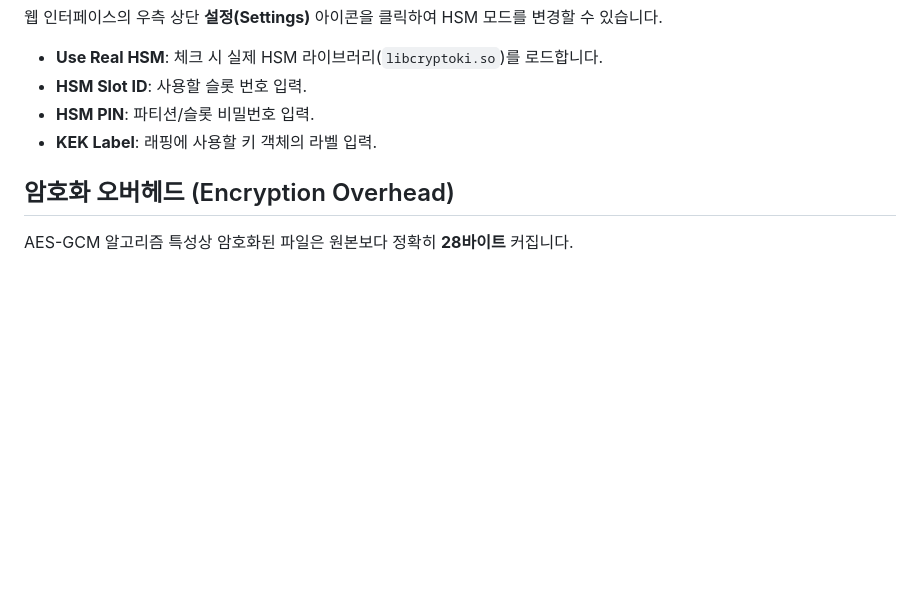
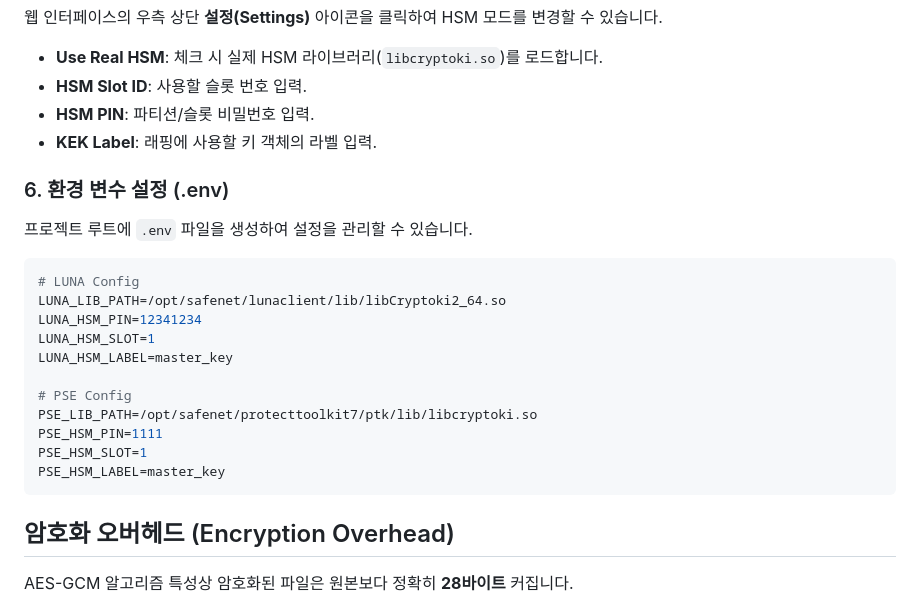
Before and after one commit to sjrhee/CryptoFileKekPython, a Markdown page: README.md, the part around the change. GitHub-like rendering; blank space fills up the shorter version.

Commit message:
Docs: Add .env example to README

````diff
--- a/README.md
+++ b/README.md
@@ -161,6 +161,22 @@ pip install -r requirements.txt
 - **HSM PIN**: 파티션/슬롯 비밀번호 입력.
 - **KEK Label**: 래핑에 사용할 키 객체의 라벨 입력.
 
+### 6. 환경 변수 설정 (.env)
+프로젝트 루트에 `.env` 파일을 생성하여 설정을 관리할 수 있습니다.
+```ini
+# LUNA Config
+LUNA_LIB_PATH=/opt/safenet/lunaclient/lib/libCryptoki2_64.so
+LUNA_HSM_PIN=12341234
+LUNA_HSM_SLOT=1
+LUNA_HSM_LABEL=master_key
+
+# PSE Config
+PSE_LIB_PATH=/opt/safenet/protecttoolkit7/ptk/lib/libcryptoki.so
+PSE_HSM_PIN=1111
+PSE_HSM_SLOT=1
+PSE_HSM_LABEL=master_key
+```
+
 ## 암호화 오버헤드 (Encryption Overhead)
 AES-GCM 알고리즘 특성상 암호화된 파일은 원본보다 정확히 **28바이트** 커집니다.
 - **IV**: 12 bytes
````
